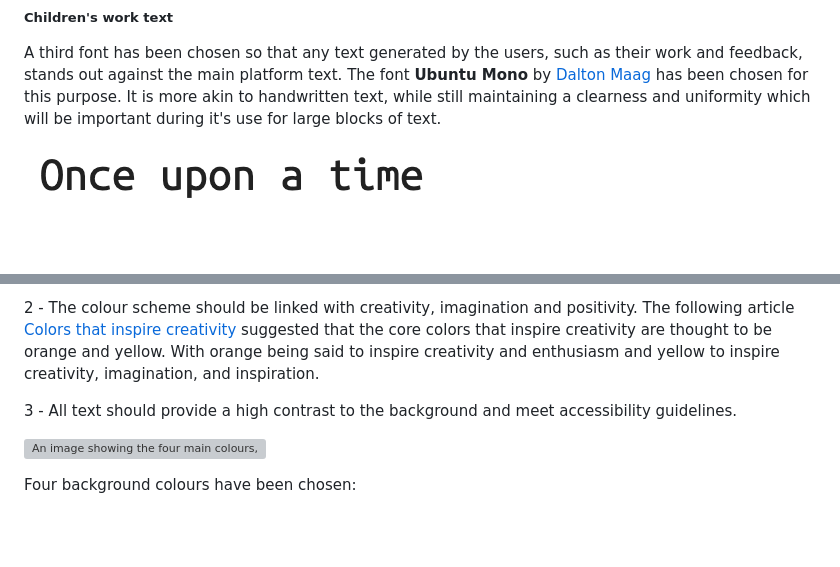
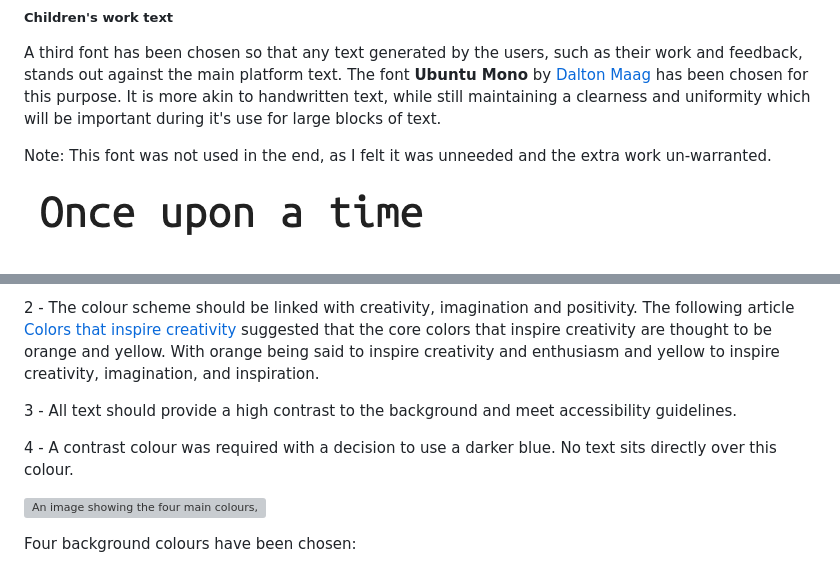
Before and after one commit to GeorginaCarlisle/inspiring-young-writers, a Markdown page: README.md, 2 parts joined by grey strips. Drawn GitHub-style; blank space fills up the shorter version; grey boxes are pictures that could not be loaded.

Commit message:
DOCS: Update surface plane

```diff
--- a/README.md
+++ b/README.md
@@ -610,6 +610,8 @@ The font **Ubuntu** by [Dalton Maag](https://fonts.google.com/specimen/Ubuntu?pr
 
 A third font has been chosen so that any text generated by the users, such as their work and feedback, stands out against the main platform text. The font **Ubuntu Mono** by [Dalton Maag](https://fonts.google.com/specimen/Ubuntu+Mono) has been chosen for this purpose. It is more akin to handwritten text, while still maintaining a clearness and uniformity which will be important during it's use for large blocks of text.
 
+Note: This font was not used in the end, as I felt it was unneeded and the extra work un-warranted.
+
 ![Example of the Ubuntu Mono font with the text "Once upon a time"](documentation/design/typography-ubuntu-mono.png)
 
 #### Colour Scheme
@@ -621,6 +623,8 @@ Three key thoughts inspired the chosen colour scheme:
 2 - The colour scheme should be linked with creativity, imagination and positivity. The following article [Colors that inspire creativity](https://www.innovation-creativity.com/colors-that-inspire-creativity/) suggested that the core colors that inspire creativity are thought to be orange and yellow. With orange being said to inspire creativity and enthusiasm and yellow to inspire creativity, imagination, and inspiration.
 
 3 - All text should provide a high contrast to the background and meet accessibility guidelines.
+
+4 - A contrast colour was required with a decision to use a darker blue. No text sits directly over this colour.
 
 ![An image showing the four main colours, all details in the image are provided below](documentation/design/colour-scheme.png)
 
```
